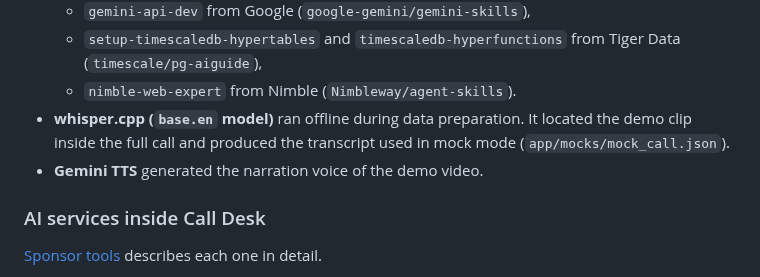
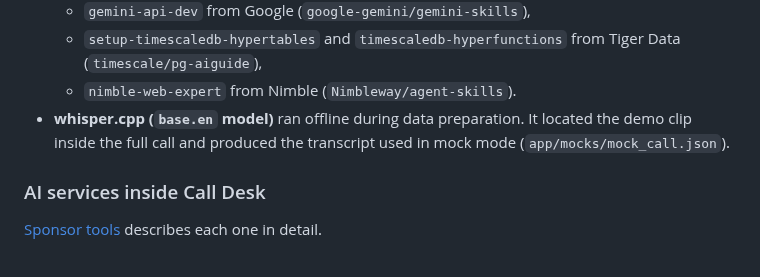
Before and after one commit to zaeem-rafiq/Call-Desk-public, a Markdown page: README.md, the part around the change. Rendered like a GitHub page.

```diff
--- a/README.md
+++ b/README.md
@@ -220,7 +220,6 @@ MLH asks every team to name the AI tools it used. This section lists every AI to
   - `setup-timescaledb-hypertables` and `timescaledb-hyperfunctions` from Tiger Data (`timescale/pg-aiguide`),
   - `nimble-web-expert` from Nimble (`Nimbleway/agent-skills`).
 - **whisper.cpp (`base.en` model)** ran offline during data preparation. It located the demo clip inside the full call and produced the transcript used in mock mode (`app/mocks/mock_call.json`).
-- **Gemini TTS** generated the narration voice of the demo video.
 
 ### AI services inside Call Desk
 
```
Also changed, not shown: docs/SUBMISSION.md (+1 -1 lines).
